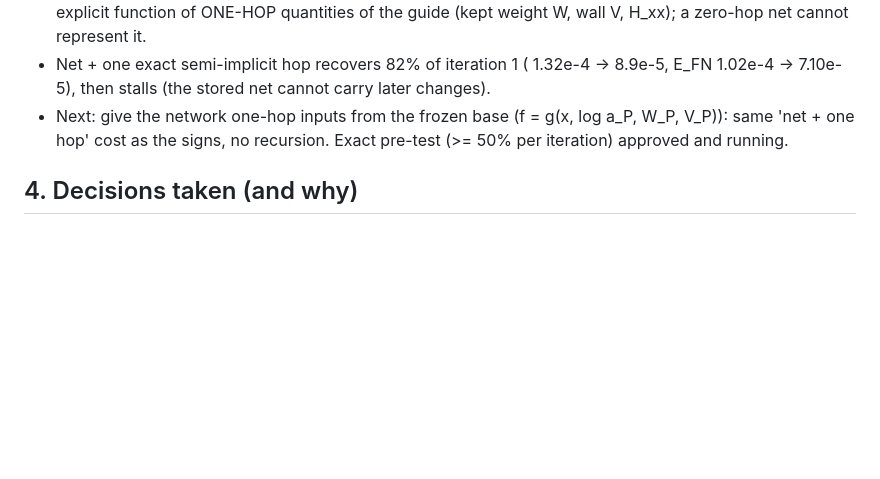
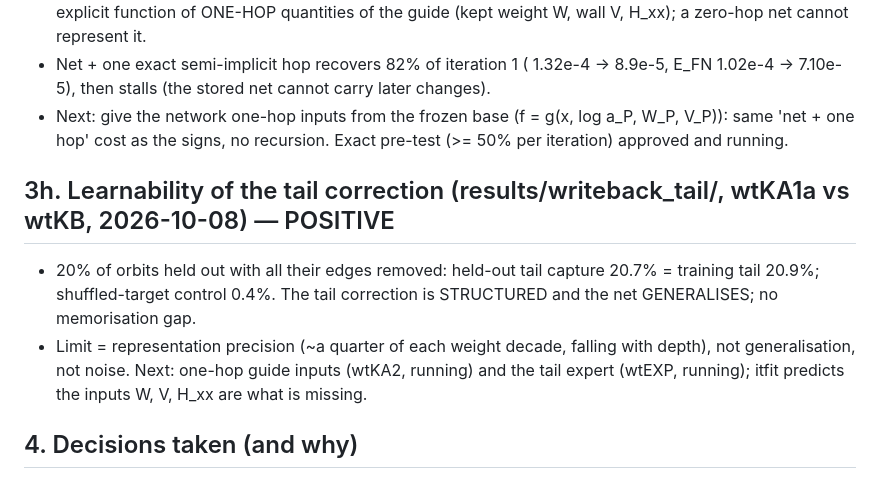
Before and after one commit to aotaifi/Chatty, a Markdown page: projects/j1j2/RESEARCH_MAP.md, the part around the change. GitHub-like rendering; blank space fills up the shorter version.

Commit message:
Research map: tail correction is learnable (held-out = train, shuffled 50x lower)
Co-Authored-By: Claude Opus 5.5 <noreply@anthropic.com>

```diff
--- a/projects/j1j2/RESEARCH_MAP.md
+++ b/projects/j1j2/RESEARCH_MAP.md
@@ -68,6 +68,10 @@ One page that holds the thread of our discussions. Details live in CLAUDE_TAKE.m
 - Net + one exact semi-implicit hop recovers 82% of iteration 1 (<H> 1.32e-4 -> 8.9e-5, E_FN 1.02e-4 -> 7.10e-5), then stalls (the stored net cannot carry later changes).
 - Next: give the network one-hop inputs from the frozen base (f = g(x, log a_P, W_P, V_P)): same 'net + one hop' cost as the signs, no recursion. Exact pre-test (>= 50% per iteration) approved and running.
 
+## 3h. Learnability of the tail correction (results/writeback_tail/, wtKA1a vs wtKB, 2026-10-08) — POSITIVE
+- 20% of orbits held out with all their edges removed: held-out tail capture 20.7% = training tail 20.9%; shuffled-target control 0.4%. The tail correction is STRUCTURED and the net GENERALISES; no memorisation gap.
+- Limit = representation precision (~a quarter of each weight decade, falling with depth), not generalisation, not noise. Next: one-hop guide inputs (wtKA2, running) and the tail expert (wtEXP, running); itfit predicts the inputs W, V, H_xx are what is missing.
+
 ## 4. Decisions taken (and why)
 - RULE (PI, 2026-10-08): a route is declared failed only when the failure is understood and pinned to a conceptual limit that cannot be fixed. Before that: diagnose (optimizer, convergence, sampling, literature) and try the better method. Section 3e write-back verdict is downgraded to INCONCLUSIVE (cause: Adam, not converged).
 - FN = signs + referee/bound; amplitude objective = fixed-sign VMC energy with a second-order optimizer (test A, 2026-10-06).
```
